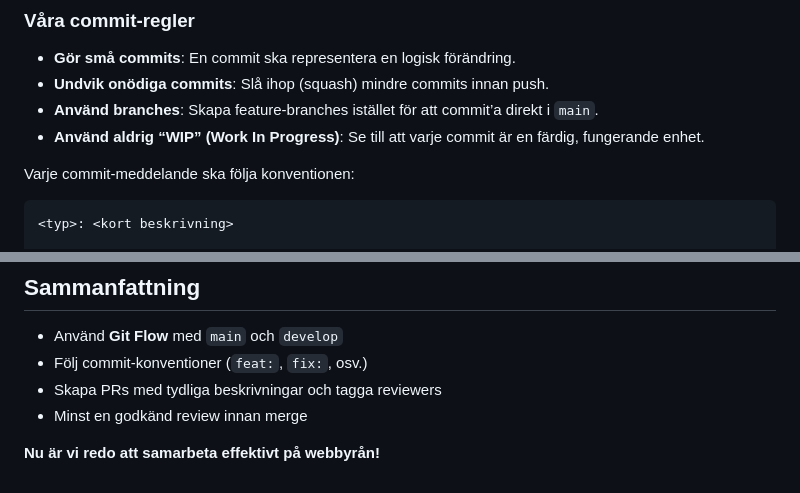
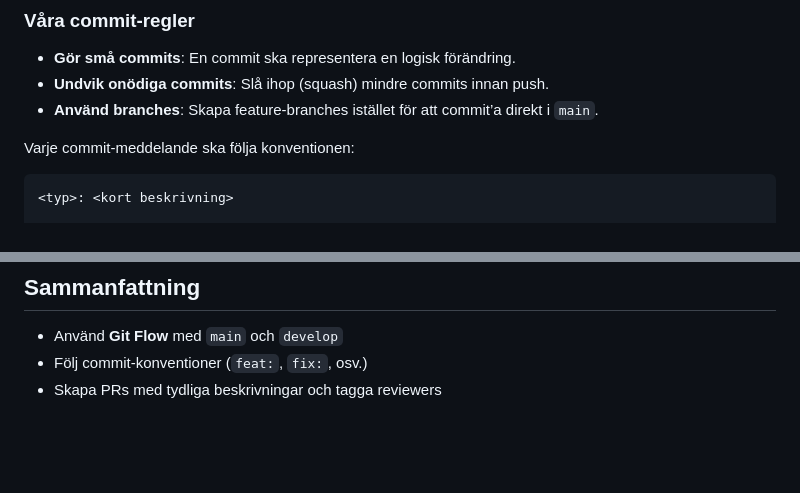
Before and after one commit to Novaav/Fiktiv-Webbyr-, a Markdown page: README.md, 2 parts joined by grey strips. Rendered like a GitHub page; blank space fills up the shorter version.

Commit message:
Update README.md
tog bort lite onödig text.

```diff
--- a/README.md
+++ b/README.md
@@ -32,7 +32,6 @@ Utöver dessa har vi:
 - **Gör små commits**: En commit ska representera en logisk förändring.
 - **Undvik onödiga commits**: Slå ihop (squash) mindre commits innan push.
 - **Använd branches**: Skapa feature-branches istället för att commit’a direkt i `main`.
-- **Använd aldrig “WIP” (Work In Progress)**: Se till att varje commit är en färdig, fungerande enhet.
 
 Varje commit-meddelande ska följa konventionen:
 
@@ -95,6 +94,3 @@ La till en ny sektion för att kunder ska kunna kontakta oss direkt via webbsida
 - Använd **Git Flow** med `main` och `develop`
 - Följ commit-konventioner (`feat:`, `fix:`, osv.)
 - Skapa PRs med tydliga beskrivningar och tagga reviewers
-- Minst en godkänd review innan merge
-
- **Nu är vi redo att samarbeta effektivt på webbyrån!**
```
